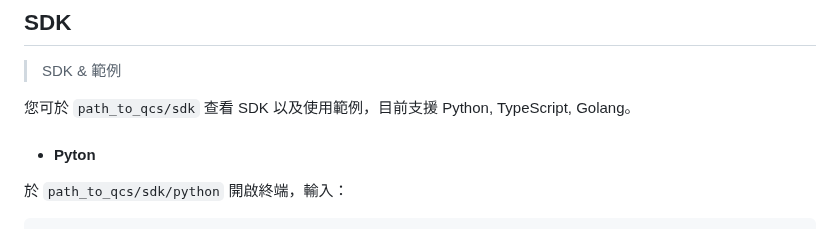
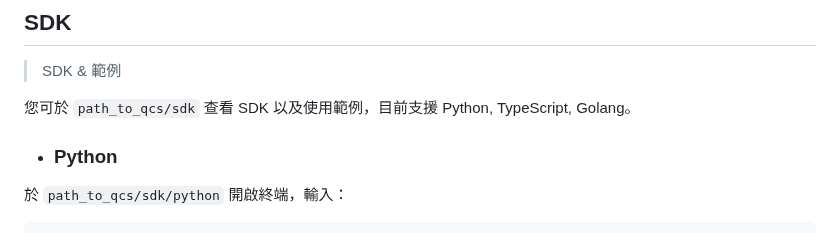
Before and after one commit to mmqnym/quickcerts, a Markdown page: README-zhHant.md, the part around the change. Drawn GitHub-style.

```diff
--- a/README-zhHant.md
+++ b/README-zhHant.md
@@ -118,7 +118,7 @@ go run ./server.go
 
 您可於 `path_to_qcs/sdk` 查看 SDK 以及使用範例，目前支援 Python, TypeScript, Golang。
 
-- #### Pyton
+- ### Python
 
 於 `path_to_qcs/sdk/python` 開啟終端，輸入：
 
```
